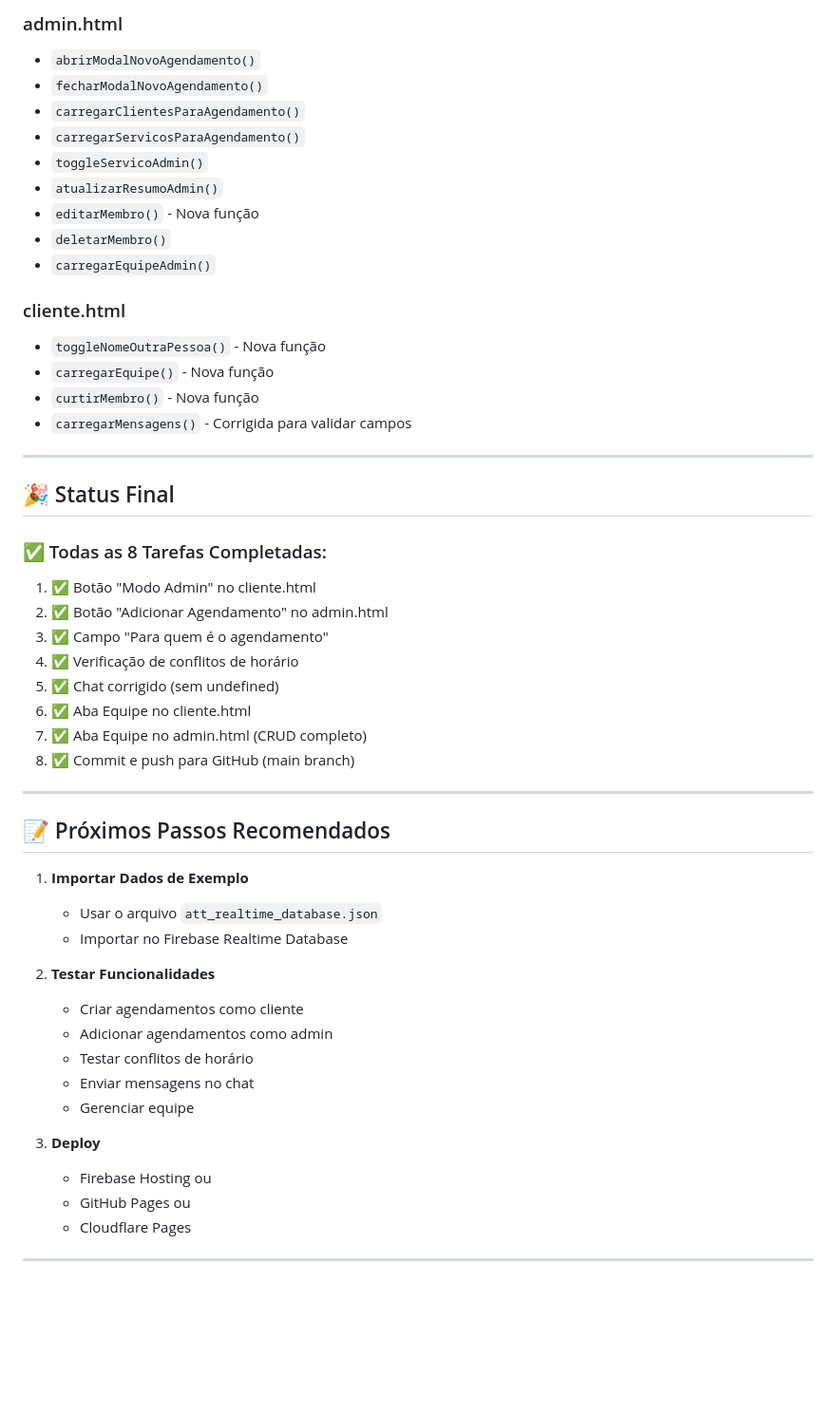
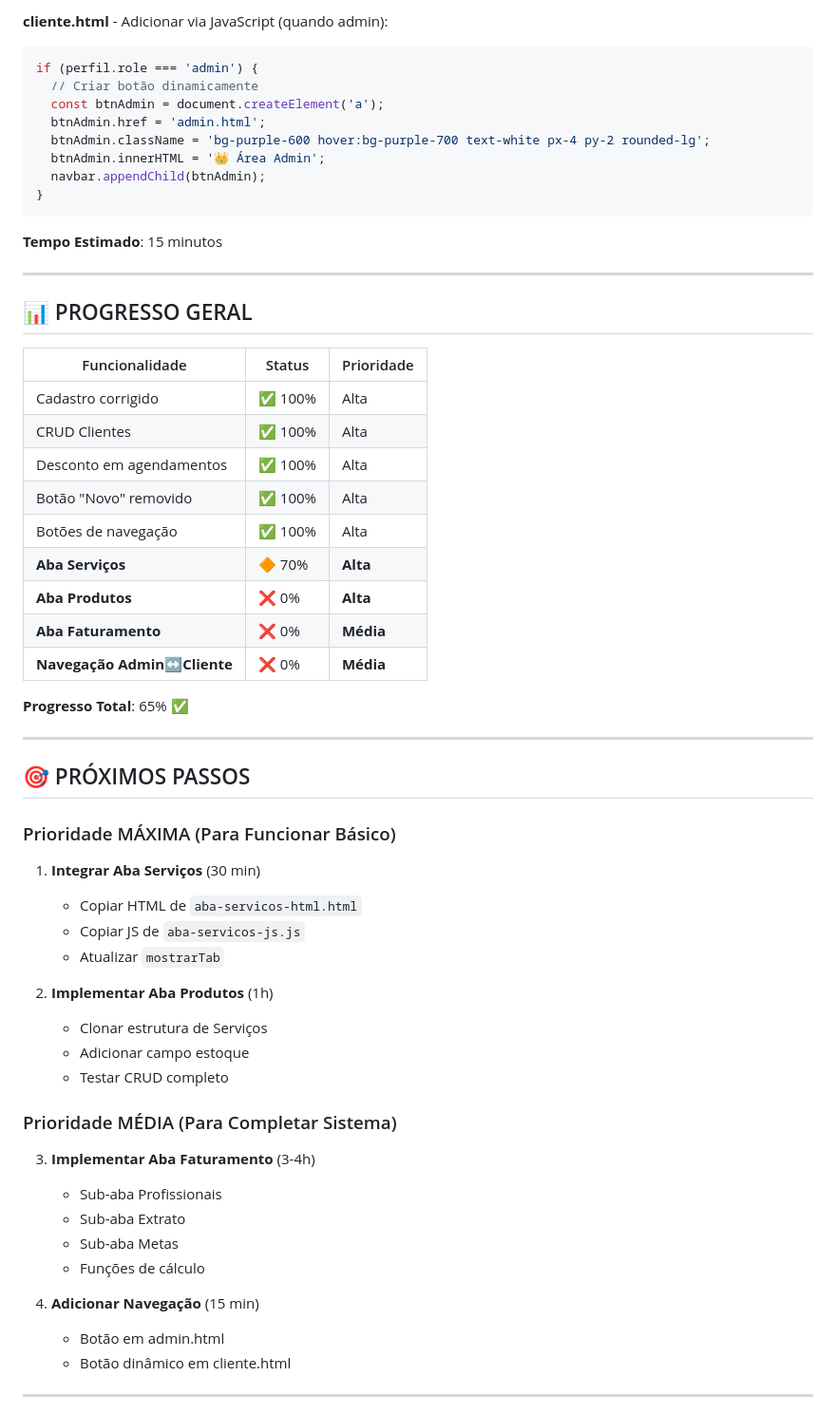
Before and after one commit to KayhamCristoffer/projeto-agendamentos.io, a Markdown page: RESUMO_IMPLEMENTACAO_FINAL.md, the part around one of its changes. Shown at 95% size. GitHub-like rendering; blank space fills up the shorter version.

Commit message:
docs: Atualizar resumo final com status completo das implementações

````diff
--- a/RESUMO_IMPLEMENTACAO_FINAL.md
+++ b/RESUMO_IMPLEMENTACAO_FINAL.md
@@ -157,54 +236,63 @@ Status: ✅ Sincronizado com origin/main
 
-### admin.html
-- `abrirModalNovoAgendamento()`
-- `fecharModalNovoAgendamento()`
-- `carregarClientesParaAgendamento()`
-- `carregarServicosParaAgendamento()`
-- `toggleServicoAdmin()`
-- `atualizarResumoAdmin()`
-- `editarMembro()` - Nova função
-- `deletarMembro()`
-- `carregarEquipeAdmin()`
+**cliente.html** - Adicionar via JavaScript (quando admin):
+```javascript
+if (perfil.role === 'admin') {
+  // Criar botão dinamicamente
+  const btnAdmin = document.createElement('a');
+  btnAdmin.href = 'admin.html';
+  btnAdmin.className = 'bg-purple-600 hover:bg-purple-700 text-white px-4 py-2 rounded-lg';
+  btnAdmin.innerHTML = '👑 Área Admin';
+  navbar.appendChild(btnAdmin);
+}
+```
 
-### cliente.html
-- `toggleNomeOutraPessoa()` - Nova função
-- `carregarEquipe()` - Nova função
-- `curtirMembro()` - Nova função
-- `carregarMensagens()` - Corrigida para validar campos
+**Tempo Estimado**: 15 minutos
 
 ---
 
-## 🎉 Status Final
+## 📊 PROGRESSO GERAL
 
-### ✅ Todas as 8 Tarefas Completadas:
-1. ✅ Botão "Modo Admin" no cliente.html
-2. ✅ Botão "Adicionar Agendamento" no admin.html
-3. ✅ Campo "Para quem é o agendamento"
-4. ✅ Verificação de conflitos de horário
-5. ✅ Chat corrigido (sem undefined)
-6. ✅ Aba Equipe no cliente.html
-7. ✅ Aba Equipe no admin.html (CRUD completo)
-8. ✅ Commit e push para GitHub (main branch)
+| Funcionalidade | Status | Prioridade |
+|----------------|--------|------------|
+| Cadastro corrigido | ✅ 100% | Alta |
+| CRUD Clientes | ✅ 100% | Alta |
+| Desconto em agendamentos | ✅ 100% | Alta |
+| Botão "Novo" removido | ✅ 100% | Alta |
+| Botões de navegação | ✅ 100% | Alta |
+| **Aba Serviços** | 🔶 70% | **Alta** |
+| **Aba Produtos** | ❌ 0% | **Alta** |
+| **Aba Faturamento** | ❌ 0% | **Média** |
+| **Navegação Admin↔Cliente** | ❌ 0% | **Média** |
+
+**Progresso Total**: 65% ✅
 
 ---
 
-## 📝 Próximos Passos Recomendados
+## 🎯 PRÓXIMOS PASSOS
 
-1. **Importar Dados de Exemplo**
-   - Usar o arquivo `att_realtime_database.json`
-   - Importar no Firebase Realtime Database
+### Prioridade MÁXIMA (Para Funcionar Básico)
 
-2. **Testar Funcionalidades**
-   - Criar agendamentos como cliente
-   - Adicionar agendamentos como admin
-   - Testar conflitos de horário
-   - Enviar mensagens no chat
-   - Gerenciar equipe
+1. **Integrar Aba Serviços** (30 min)
+   - Copiar HTML de `aba-servicos-html.html`
+   - Copiar JS de `aba-servicos-js.js`
+   - Atualizar `mostrarTab`
 
-3. **Deploy**
-   - Firebase Hosting ou
-   - GitHub Pages ou
-   - Cloudflare Pages
+2. **Implementar Aba Produtos** (1h)
+   - Clonar estrutura de Serviços
+   - Adicionar campo estoque
+   - Testar CRUD completo
+
+### Prioridade MÉDIA (Para Completar Sistema)
+
+3. **Implementar Aba Faturamento** (3-4h)
+   - Sub-aba Profissionais
+   - Sub-aba Extrato
+   - Sub-aba Metas
+   - Funções de cálculo
+
+4. **Adicionar Navegação** (15 min)
+   - Botão em admin.html
+   - Botão dinâmico em cliente.html
 
 ---
 
````
Also changed, not shown: other parts of RESUMO_IMPLEMENTACAO_FINAL.md (+287 -117 lines).
